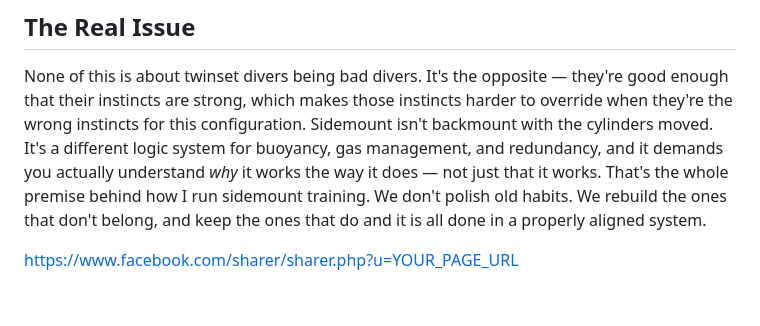
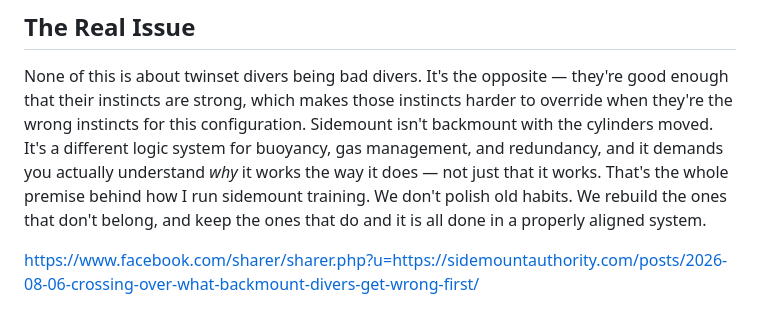
Before and after one commit to turkdives-SA/sidemount-authority, a Markdown page: src/posts/2026-08-06-crossing-over-what-backmount-divers-get-wrong-first.md, the part around the change. GitHub-like rendering.

Commit message:
Update Article “2026-08-06-crossing-over-what-backmount-divers-get-wrong-first”

```diff
--- a/src/posts/2026-08-06-crossing-over-what-backmount-divers-get-wrong-first.md
+++ b/src/posts/2026-08-06-crossing-over-what-backmount-divers-get-wrong-first.md
@@ -31,4 +31,4 @@ Sidemount changes the entire logic of gas redundancy. You have two fully indepen
 None of this is about twinset divers being bad divers. It's the opposite — they're good enough that their instincts are strong, which makes those instincts harder to override when they're the wrong instincts for this configuration. Sidemount isn't backmount with the cylinders moved. It's a different logic system for buoyancy, gas management, and redundancy, and it demands you actually understand *why* it works the way it does — not just that it works.
 That's the whole premise behind how I run sidemount training. We don't polish old habits. We rebuild the ones that don't belong, and keep the ones that do and it is all done in a properly aligned system.
 
-https://www.facebook.com/sharer/sharer.php?u=YOUR_PAGE_URL
+https://www.facebook.com/sharer/sharer.php?u=https://sidemountauthority.com/posts/2026-08-06-crossing-over-what-backmount-divers-get-wrong-first/
```
